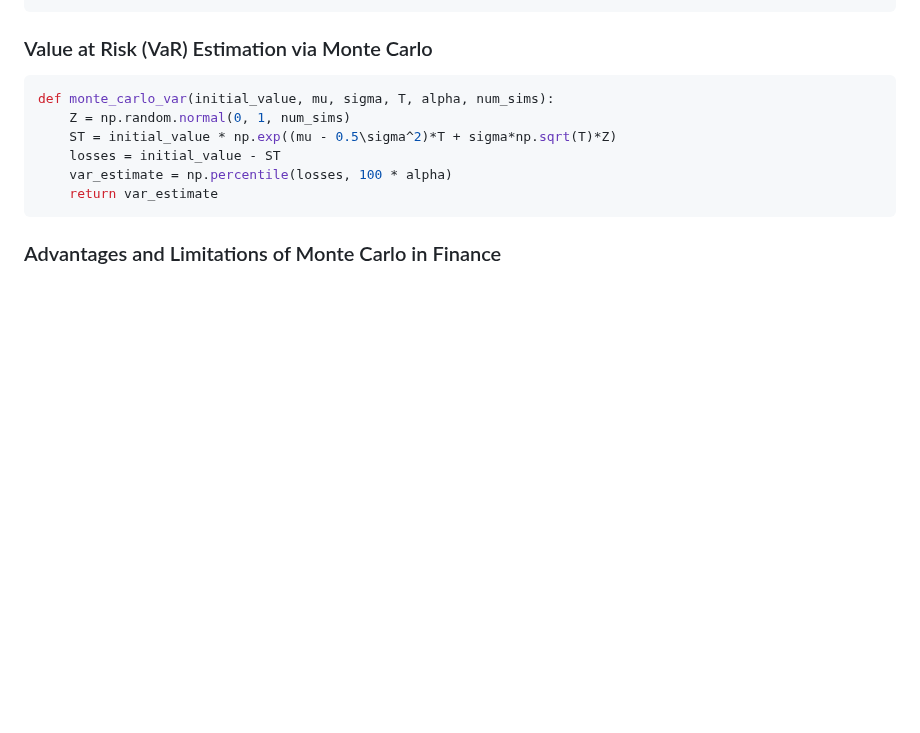
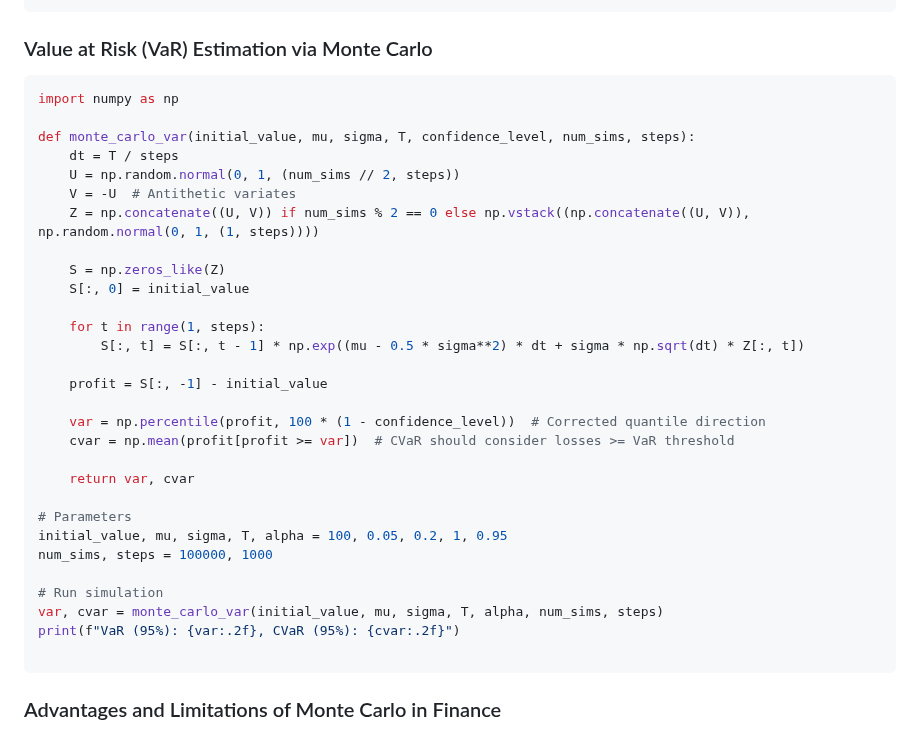
Before and after one commit to julihocc/itesm-ma2008b-notes, a Markdown page: module-02/complementary/module-02.md, the part around one of its changes. Rendered like a GitHub page; blank space fills up the shorter version.

````diff
--- a/module-02/complementary/module-02.md
+++ b/module-02/complementary/module-02.md
@@ -328,12 +368,35 @@ def monte_carlo_european_call(S0, K, T, r, sigma, num_sims):
 ### Value at Risk (VaR) Estimation via Monte Carlo
 
 ```python
-def monte_carlo_var(initial_value, mu, sigma, T, alpha, num_sims):
-    Z = np.random.normal(0, 1, num_sims)
-    ST = initial_value * np.exp((mu - 0.5\sigma^2)*T + sigma*np.sqrt(T)*Z)
-    losses = initial_value - ST
-    var_estimate = np.percentile(losses, 100 * alpha)
-    return var_estimate
+import numpy as np
+
+def monte_carlo_var(initial_value, mu, sigma, T, confidence_level, num_sims, steps):
+    dt = T / steps
+    U = np.random.normal(0, 1, (num_sims // 2, steps))
+    V = -U  # Antithetic variates
+    Z = np.concatenate((U, V)) if num_sims % 2 == 0 else np.vstack((np.concatenate((U, V)), np.random.normal(0, 1, (1, steps))))
+
+    S = np.zeros_like(Z)
+    S[:, 0] = initial_value
+
+    for t in range(1, steps):
+        S[:, t] = S[:, t - 1] * np.exp((mu - 0.5 * sigma**2) * dt + sigma * np.sqrt(dt) * Z[:, t])
+
+    profit = S[:, -1] - initial_value
+
+    var = np.percentile(profit, 100 * (1 - confidence_level))  # Corrected quantile direction
+    cvar = np.mean(profit[profit >= var])  # CVaR should consider losses >= VaR threshold
+
+    return var, cvar
+
+# Parameters
+initial_value, mu, sigma, T, alpha = 100, 0.05, 0.2, 1, 0.95
+num_sims, steps = 100000, 1000
+
+# Run simulation
+var, cvar = monte_carlo_var(initial_value, mu, sigma, T, alpha, num_sims, steps)
+print(f"VaR (95%): {var:.2f}, CVaR (95%): {cvar:.2f}")
+
 ```
 
 ### Advantages and Limitations of Monte Carlo in Finance
````
Also changed, not shown: other parts of module-02/complementary/module-02.md (+48 -8 lines).
